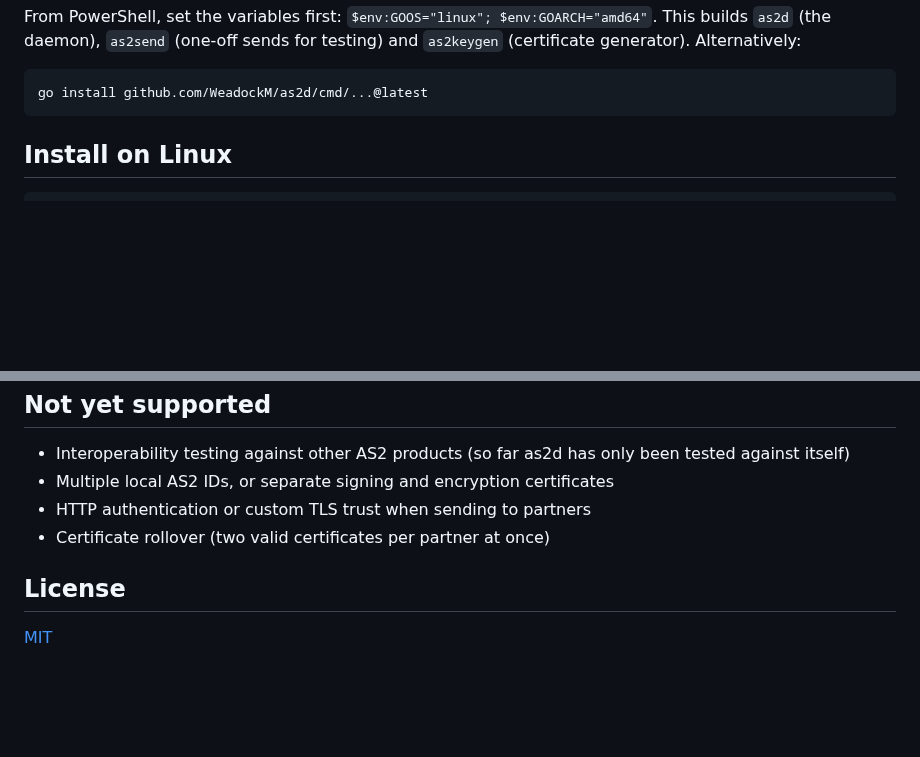
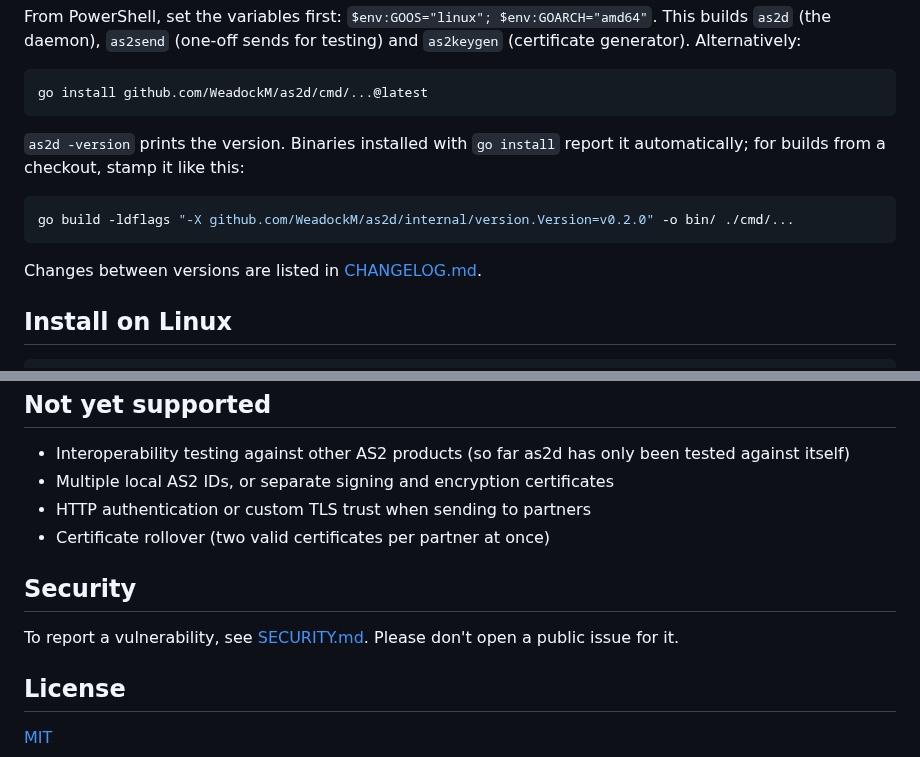
Before and after one commit to WeadockM/as2d, a Markdown page: README.md, 2 parts joined by grey strips. GitHub-like rendering; blank space fills up the shorter version.

````diff
--- a/README.md
+++ b/README.md
@@ -38,6 +44,15 @@ This builds `as2d` (the daemon), `as2send` (one-off sends for testing) and
 ```sh
 go install github.com/WeadockM/as2d/cmd/...@latest
 ```
+
+`as2d -version` prints the version. Binaries installed with `go install`
+report it automatically; for builds from a checkout, stamp it like this:
+
+```sh
+go build -ldflags "-X github.com/WeadockM/as2d/internal/version.Version=v0.2.0" -o bin/ ./cmd/...
+```
+
+Changes between versions are listed in [CHANGELOG.md](CHANGELOG.md).
 
 ## Install on Linux
 
@@ -348,6 +365,11 @@ where a token is otherwise not required.
 - HTTP authentication or custom TLS trust when sending to partners
 - Certificate rollover (two valid certificates per partner at once)
 
+## Security
+
+To report a vulnerability, see [SECURITY.md](SECURITY.md). Please don't open
+a public issue for it.
+
 ## License
 
 [MIT](LICENSE)
````
Also changed, not shown: other parts of README.md (+8 -0 lines), CHANGELOG.md (added, +44 -0 lines), SECURITY.md (added, +30 -0 lines), docs/images/dashboard-message.png (added), docs/images/dashboard-messages.png (added), 5 other files.
